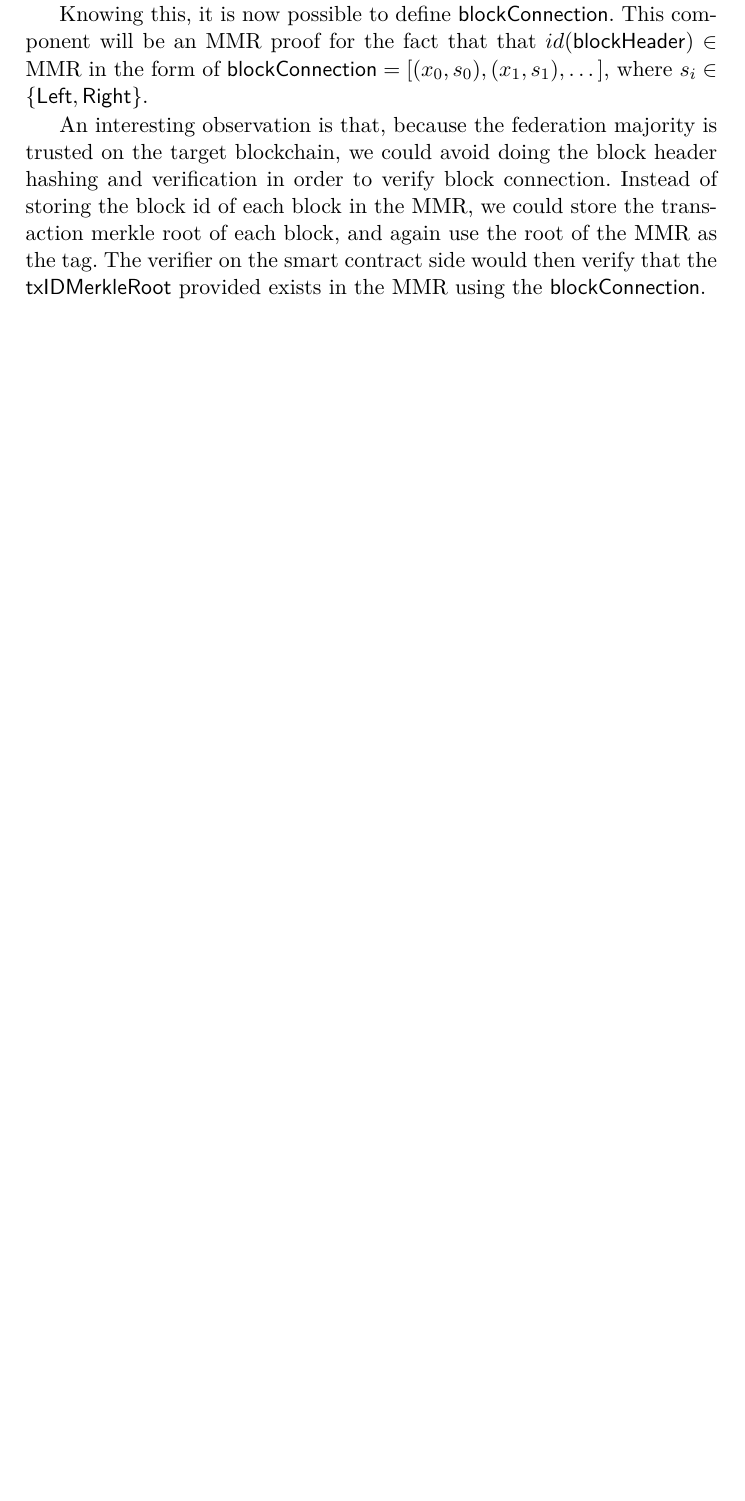
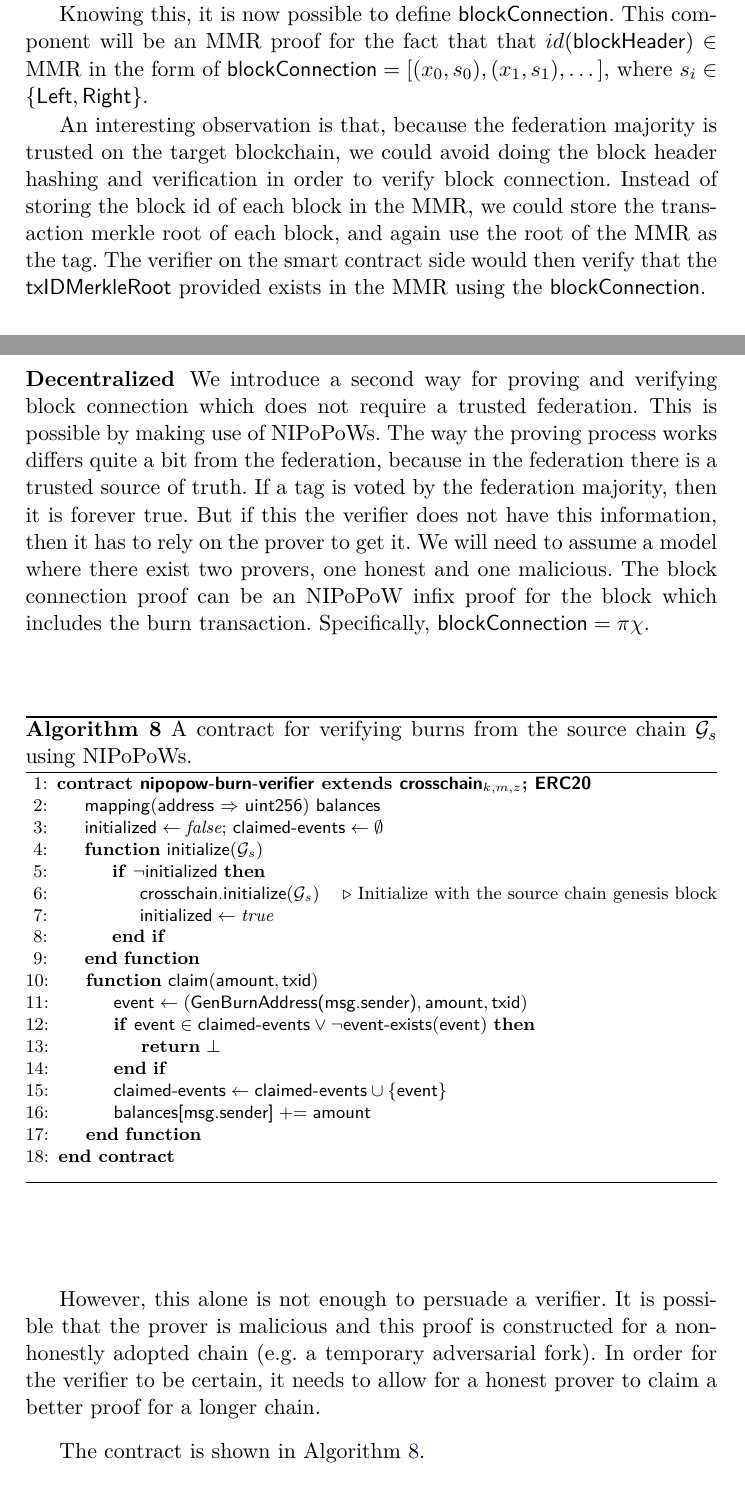
Before and after one commit to decrypto-org/burn-paper, a LaTeX paper (burn.tex, which reads algorithms/alg.nipopow-burn-verifier.tex, consumption.tex): part of page 15 of 20 before the commit and two parts of pages 15 and 16 of 21 after it, the two joined at a grey line, cut so that both start at the same text, the shorter picture padded with empty space. Compiled offline with pdfLaTeX.

Commit message:
Write first iteration of NIPoPoWs consumption

```diff
--- /dev/null
+++ b/algorithms/alg.nipopow-burn-verifier.tex
@@ -0,0 +1,26 @@
+\begin{algorithm}[H]
+    \caption{\label{alg.nipopow-burn-verifier} A contract for verifying burns from the source chain $\mathcal{G}_s$ using NIPoPoWs.}
+    \begin{algorithmic}[1]
+        \Contract{\textsf{nipopow-burn-verifier}\text{ extends }\textsf{crosschain}$_{k,m,z}$; \textsf{ERC20}}
+            \State\textsf{mapping}(\textsf{address} $\Rightarrow$ \textsf{uint256}) \textsf{balances}
+            \State{$\textsf{initialized} \gets \emph{false}$;
+                   $\textsf{claimed-events} \gets \emptyset$}
+            \Function{\sf initialize}{$\mathcal{G}_s$}
+                \If{$\lnot \textsf{initialized}$}
+                    \State\textsf{crosschain.initialize}$(\mathcal{G}_s)$
+                    \Comment{Initialize with the source chain genesis block}
+                    \Let{\textsf{initialized}}{\emph{true}}
+                \EndIf
+            \EndFunction
+            \Function{\sf claim}{$\textsf{amount}, \textsf{txid}$}
+                \Let{\textsf{event}}{(\textsf{GenBurnAddress(msg.sender)}, \textsf{amount}, \textsf{txid})}
+                \If{$\textsf{event} \in \textsf{claimed-events} \lor \lnot \textsf{event-exists}(\textsf{event})$}
+                    \State\Return{$\bot$}
+                \EndIf
+                \Let{\textsf{claimed-events}}{\textsf{claimed-events} \cup \{\textsf{event}\}}
+                \State{$\textsf{balances[msg.sender]} \pluseq \textsf{amount}$}
+            \EndFunction
+        \EndContract
+        \vskip8pt
+    \end{algorithmic}
+\end{algorithm}
--- a/consumption.tex
+++ b/consumption.tex
@@ -19,3 +19,12 @@ Similar to FlyClient~\cite{flyclient}, we propose encoding the honestly adopted
 Knowing this, it is now possible to define \textsf{blockConnection}. This component will be an MMR proof for the fact that that $id(\mathsf{blockHeader}) \in \text{MMR}$ in the form of $\mathsf{blockConnection} = [(x_0, s_0), (x_1, s_1), \dots]$, where $s_i \in \sf\{Left, Right\}$.
 
 An interesting observation is that, because the federation majority is trusted on the target blockchain, we could avoid doing the block header hashing and verification in order to verify block connection. Instead of storing the block id of each block in the MMR, we could store the transaction merkle root of each block, and again use the root of the MMR as the tag. The verifier on the smart contract side would then verify that the \textsf{txIDMerkleRoot} provided exists in the MMR using the \textsf{blockConnection}.
+
+\subsubsection{Decentralized}
+We introduce a second way for proving and verifying block connection which does not require a trusted federation. This is possible by making use of NIPoPoWs. The way the proving process works differs quite a bit from the federation, because in the federation there is a trusted source of truth. If a tag is voted by the federation majority, then it is forever true. But if this the verifier does not have this information, then it has to rely on the prover to get it. We will need to assume a model where there exist two provers, one honest and one malicious. The block connection proof can be an NIPoPoW infix proof for the block which includes the burn transaction. Specifically, $\mathsf{blockConnection} = \pi\chi$.
+
+\import{./}{algorithms/alg.nipopow-burn-verifier.tex}
+
+However, this alone is not enough to persuade a verifier. It is possible that the prover is malicious and this proof is constructed for a non-honestly adopted chain (e.g. a temporary adversarial fork). In order for the verifier to be certain, it needs to allow for a honest prover to claim a better proof for a longer chain.
+
+The contract is shown in Algorithm~\ref{alg.nipopow-burn-verifier}.
```
